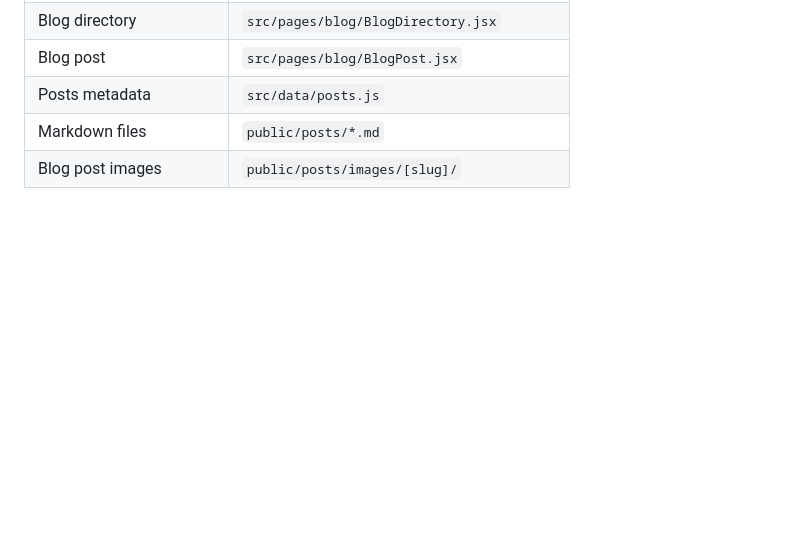
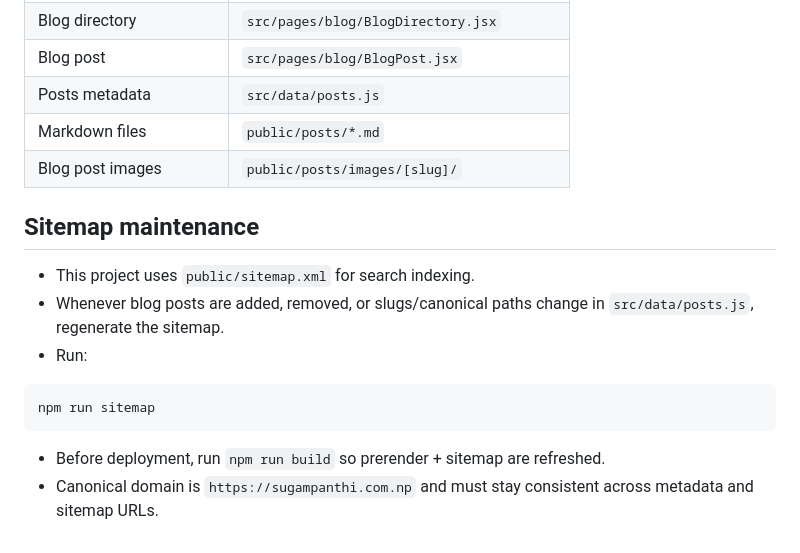
Before and after one commit to Vein05/portfolio, a Markdown page: .github/copilot-instructions.md, the part around the change. Drawn GitHub-style; blank space fills up the shorter version.

Commit message:
chore(docs): update copilot instructions with sitemap maintenance section

````diff
--- a/.github/copilot-instructions.md
+++ b/.github/copilot-instructions.md
@@ -160,3 +160,17 @@ Common Netlify Image CDN params: `w` (width), `h` (height), `fit` (`cover` | `co
 | Posts metadata | `src/data/posts.js` |
 | Markdown files | `public/posts/*.md` |
 | Blog post images | `public/posts/images/[slug]/` |
+
+
+## Sitemap maintenance
+
+- This project uses `public/sitemap.xml` for search indexing.
+- Whenever blog posts are added, removed, or slugs/canonical paths change in `src/data/posts.js`, regenerate the sitemap.
+- Run:
+
+```bash
+npm run sitemap
+```
+
+- Before deployment, run `npm run build` so prerender + sitemap are refreshed.
+- Canonical domain is `https://sugampanthi.com.np` and must stay consistent across metadata and sitemap URLs.
````
